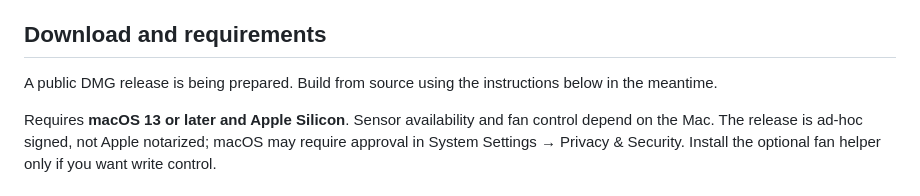
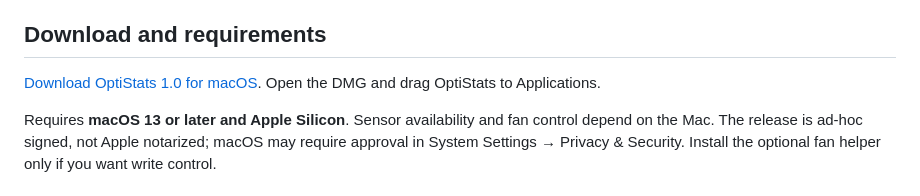
Before and after one commit to Anglersondev/OptiStats, a Markdown page: README.md, the part around one of its changes. Drawn GitHub-style.

Commit message:
Link published 1.0 download from both READMEs

```diff
--- a/README.md
+++ b/README.md
@@ -16,7 +16,7 @@
 
 ## Download and requirements
 
-A public DMG release is being prepared. Build from source using the instructions below in the meantime.
+[Download OptiStats 1.0 for macOS](https://github.com/Anglersondev/OptiStats/releases/download/v1.0/OptiStats-1.0.dmg). Open the DMG and drag OptiStats to Applications.
 
 Requires **macOS 13 or later and Apple Silicon**. Sensor availability and fan control depend on the Mac. The release is ad-hoc signed, not Apple notarized; macOS may require approval in System Settings → Privacy & Security. Install the optional fan helper only if you want write control.
 
```
Also changed, not shown: other parts of README.md (+1 -1 lines), README.pt-BR.md (+2 -2 lines).
